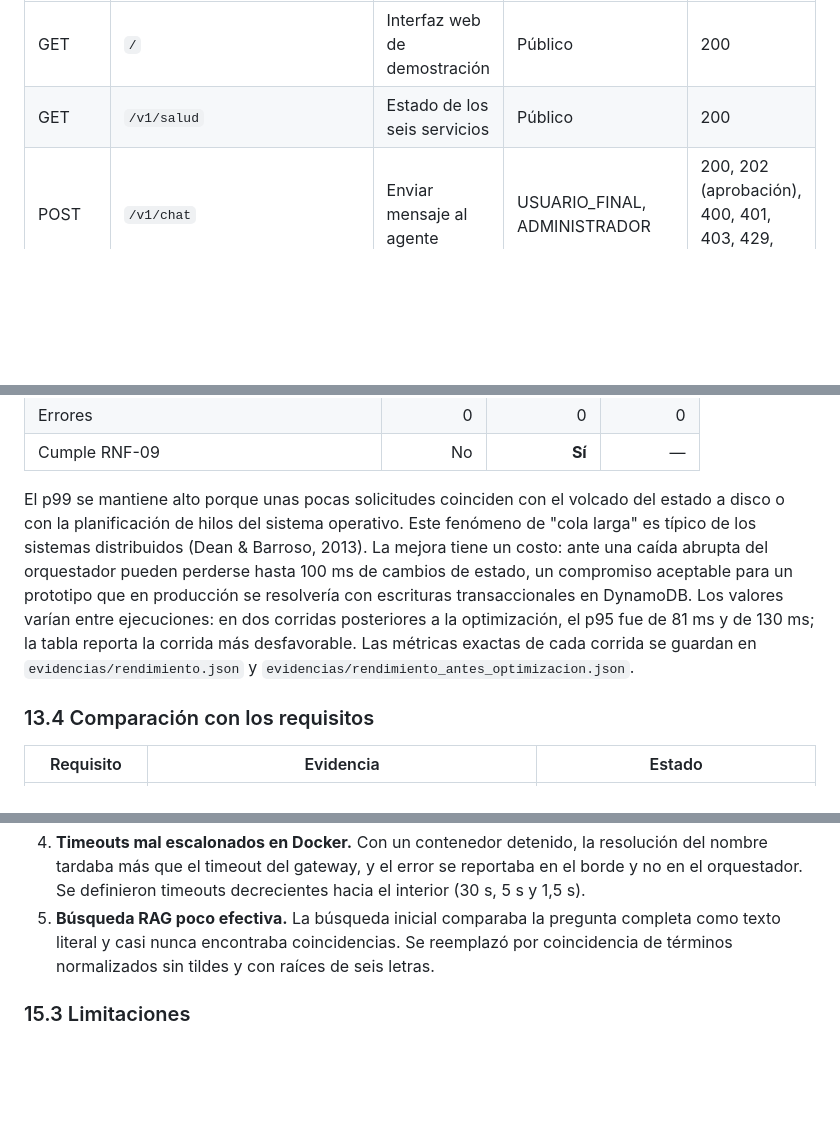
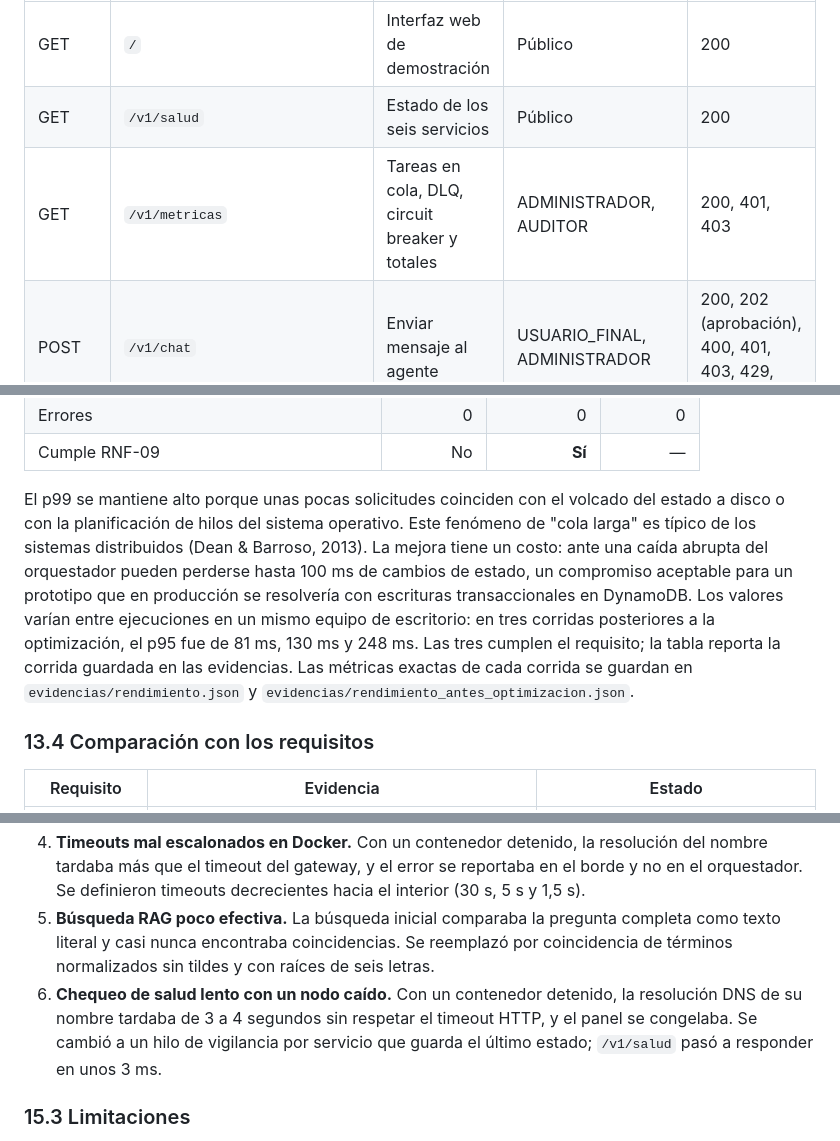
Before and after one commit to felipearenas256-dot/proyecto-sd-plataforma-agentes-llm, a Markdown page: Documento_Tecnico.md, 3 parts joined by grey strips. Rendered like a GitHub page; blank space fills up the shorter version.

```diff
--- a/Documento_Tecnico.md
+++ b/Documento_Tecnico.md
@@ -255,6 +255,7 @@ Todas las rutas `/v1/*`, salvo `/v1/salud`, exigen `Authorization: Bearer <token
 |---|---|---|---|---|
 | GET | `/` | Interfaz web de demostración | Público | 200 |
 | GET | `/v1/salud` | Estado de los seis servicios | Público | 200 |
+| GET | `/v1/metricas` | Tareas en cola, DLQ, circuit breaker y totales | ADMINISTRADOR, AUDITOR | 200, 401, 403 |
 | POST | `/v1/chat` | Enviar mensaje al agente | USUARIO_FINAL, ADMINISTRADOR | 200, 202 (aprobación), 400, 401, 403, 429, 503 |
 | POST | `/v1/tareas` | Crear tarea asíncrona | SISTEMA_EXTERNO, ADMINISTRADOR, USUARIO_FINAL | 202, 401, 403 |
 | GET | `/v1/tareas/{id}` | Consultar estado de una tarea | USUARIO_FINAL, SISTEMA_EXTERNO, ADMINISTRADOR, AUDITOR | 200, 404 |
@@ -557,7 +560,7 @@ La primera medición incumplió el requisito RNF-09. El diagnóstico mostró que
 | Errores | 0 | 0 | 0 |
 | Cumple RNF-09 | No | **Sí** | — |
 
-El p99 se mantiene alto porque unas pocas solicitudes coinciden con el volcado del estado a disco o con la planificación de hilos del sistema operativo. Este fenómeno de "cola larga" es típico de los sistemas distribuidos (Dean & Barroso, 2013). La mejora tiene un costo: ante una caída abrupta del orquestador pueden perderse hasta 100 ms de cambios de estado, un compromiso aceptable para un prototipo que en producción se resolvería con escrituras transaccionales en DynamoDB. Los valores varían entre ejecuciones: en dos corridas posteriores a la optimización, el p95 fue de 81 ms y de 130 ms; la tabla reporta la corrida más desfavorable. Las métricas exactas de cada corrida se guardan en `evidencias/rendimiento.json` y `evidencias/rendimiento_antes_optimizacion.json`.
+El p99 se mantiene alto porque unas pocas solicitudes coinciden con el volcado del estado a disco o con la planificación de hilos del sistema operativo. Este fenómeno de "cola larga" es típico de los sistemas distribuidos (Dean & Barroso, 2013). La mejora tiene un costo: ante una caída abrupta del orquestador pueden perderse hasta 100 ms de cambios de estado, un compromiso aceptable para un prototipo que en producción se resolvería con escrituras transaccionales en DynamoDB. Los valores varían entre ejecuciones en un mismo equipo de escritorio: en tres corridas posteriores a la optimización, el p95 fue de 81 ms, 130 ms y 248 ms. Las tres cumplen el requisito; la tabla reporta la corrida guardada en las evidencias. Las métricas exactas de cada corrida se guardan en `evidencias/rendimiento.json` y `evidencias/rendimiento_antes_optimizacion.json`.
 
 ### 13.4 Comparación con los requisitos
 
@@ -663,6 +666,7 @@ Las pruebas destaparon defectos reales de los sistemas distribuidos, que se corr
 3. **Cuello de botella de persistencia.** El p95 inicial de 576 ms incumplía el RNF-09; la persistencia diferida lo redujo a 130 ms (sección 13.3).
 4. **Timeouts mal escalonados en Docker.** Con un contenedor detenido, la resolución del nombre tardaba más que el timeout del gateway, y el error se reportaba en el borde y no en el orquestador. Se definieron timeouts decrecientes hacia el interior (30 s, 5 s y 1,5 s).
 5. **Búsqueda RAG poco efectiva.** La búsqueda inicial comparaba la pregunta completa como texto literal y casi nunca encontraba coincidencias. Se reemplazó por coincidencia de términos normalizados sin tildes y con raíces de seis letras.
+6. **Chequeo de salud lento con un nodo caído.** Con un contenedor detenido, la resolución DNS de su nombre tardaba de 3 a 4 segundos sin respetar el timeout HTTP, y el panel se congelaba. Se cambió a un hilo de vigilancia por servicio que guarda el último estado; `/v1/salud` pasó a responder en unos 3 ms.
 
 ### 15.3 Limitaciones
 
```
Also changed, not shown: other parts of Documento_Tecnico.md (+9 -7 lines), docs/capturas/interfaz_agente.png (added), docs/capturas/interfaz_flujo_completo.png, docs/capturas/interfaz_servicio_caido.png, 3 other files.
